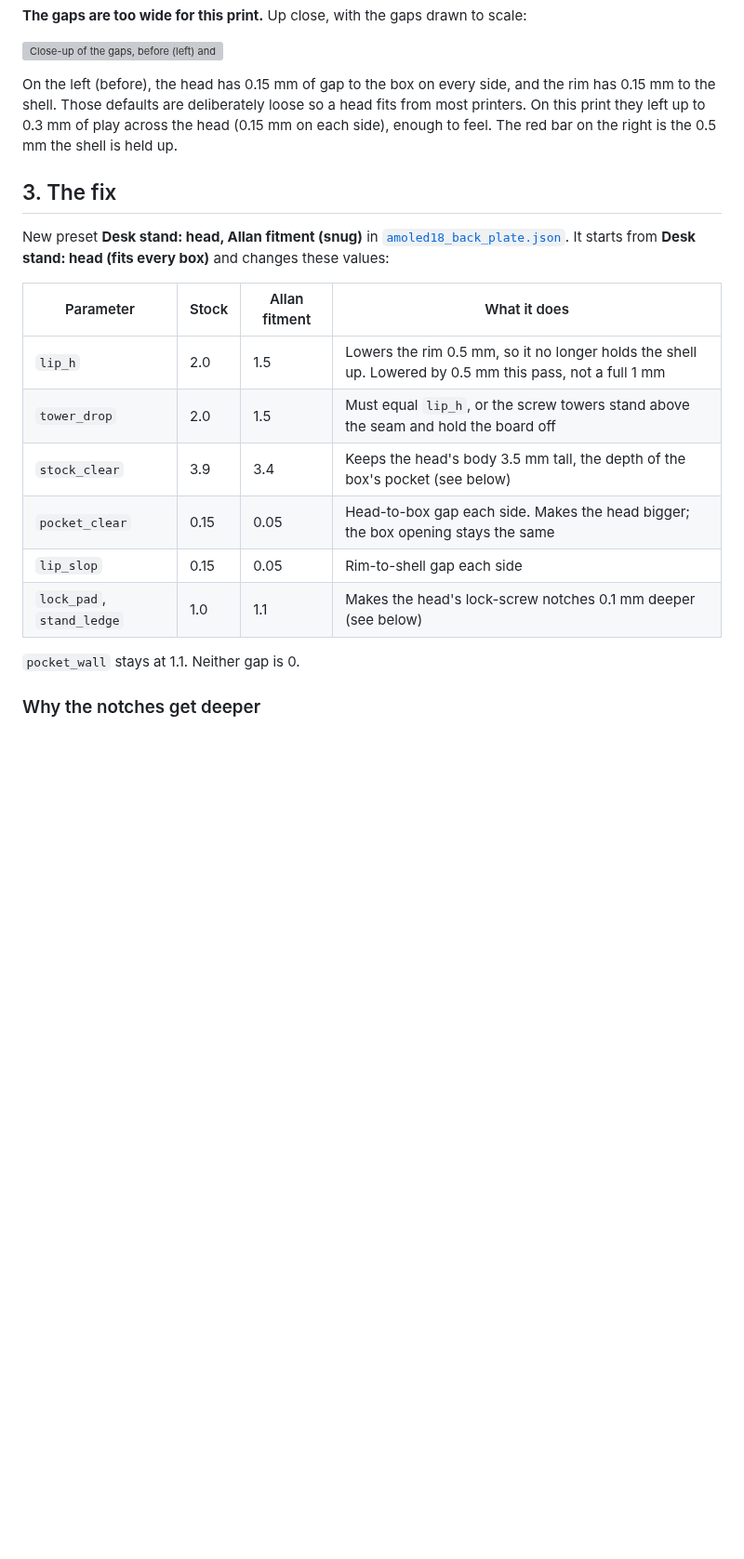
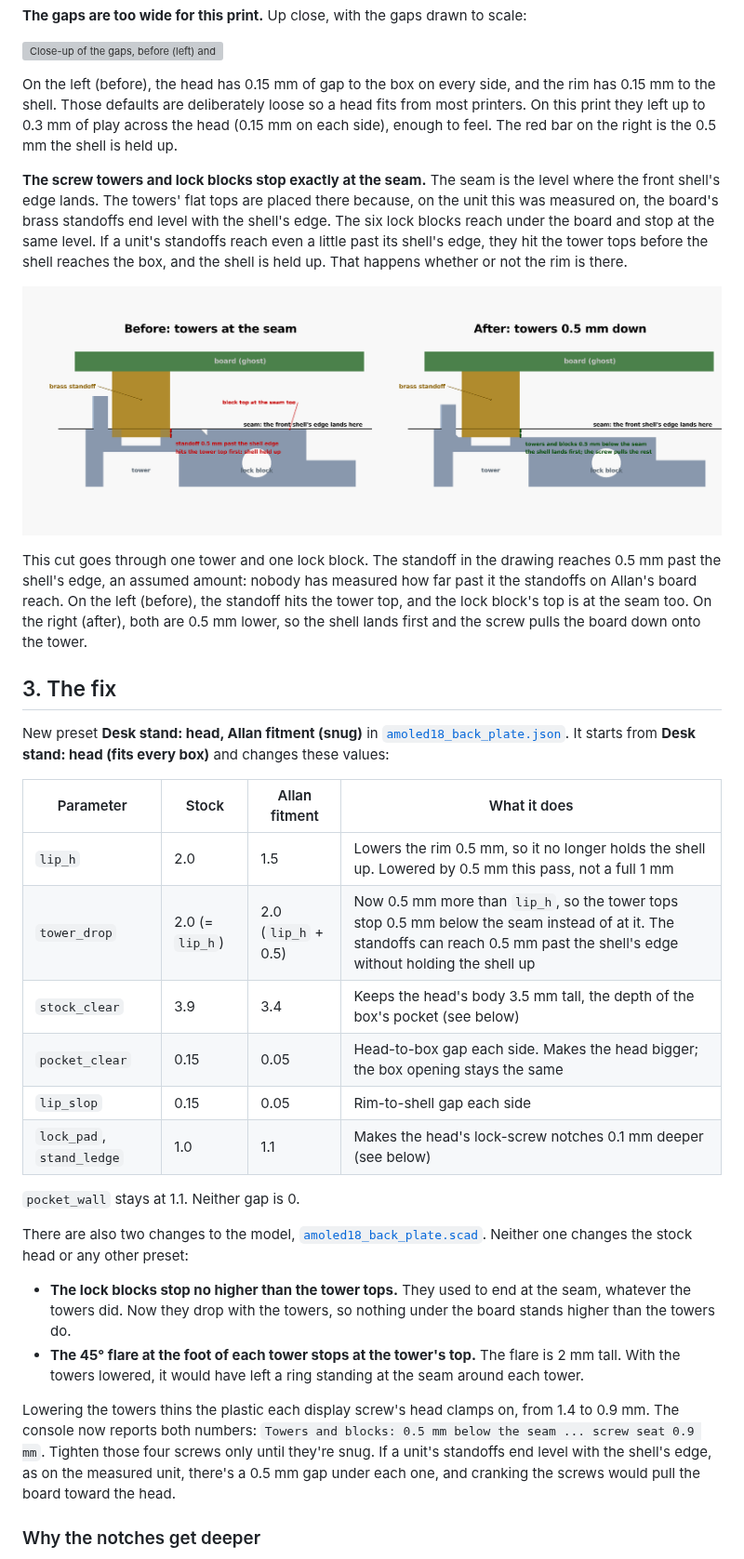
Before and after one commit to jeffmhopkins/esp32-s3-touch-amoled-1.8-case, a Markdown page: ALLAN_FITMENT.md, the part around one of its changes. Shown at 93% size. Rendered like a GitHub page; pictures changed too: renders/allan-towers-compare.png (added); blank space fills up the shorter version; grey boxes are pictures that could not be loaded.

```diff
--- a/ALLAN_FITMENT.md
+++ b/ALLAN_FITMENT.md
@@ -55,6 +64,22 @@ most printers. On this print they left up to 0.3 mm of play across the head (0.1
 each side), enough to feel. The red bar on the right is the
 0.5 mm the shell is held up.
 
+**The screw towers and lock blocks stop exactly at the seam.** The seam is the level
+where the front shell's edge lands. The towers' flat tops are placed there because, on
+the unit this was measured on, the board's brass standoffs end level with the shell's
+edge. The six lock blocks reach under the board and stop at the same level. If a
+unit's standoffs reach even a little past its shell's edge, they hit the tower tops
+before the shell reaches the box, and the shell is held up. That happens whether or not
+the rim is there.
+
+![Before and after, cut through a screw tower and a lock block](renders/allan-towers-compare.png)
+
+This cut goes through one tower and one lock block. The standoff in the drawing reaches
+0.5 mm past the shell's edge, an assumed amount: nobody has measured how far past it the
+standoffs on Allan's board reach. On the left (before), the standoff hits the
+tower top, and the lock block's top is at the seam too. On the right (after), both are
+0.5 mm lower, so the shell lands first and the screw pulls the board down onto the tower.
+
 ## 3. The fix
 
 New preset **Desk stand: head, Allan fitment (snug)** in
@@ -64,13 +89,29 @@ New preset **Desk stand: head, Allan fitment (snug)** in
 | Parameter | Stock | Allan fitment | What it does |
 |---|---|---|---|
 | `lip_h` | 2.0 | 1.5 | Lowers the rim 0.5 mm, so it no longer holds the shell up. Lowered by 0.5 mm this pass, not a full 1 mm |
-| `tower_drop` | 2.0 | 1.5 | Must equal `lip_h`, or the screw towers stand above the seam and hold the board off |
+| `tower_drop` | 2.0 (= `lip_h`) | 2.0 (`lip_h` + 0.5) | Now 0.5 mm more than `lip_h`, so the tower tops stop 0.5 mm below the seam instead of at it. The standoffs can reach 0.5 mm past the shell's edge without holding the shell up |
 | `stock_clear` | 3.9 | 3.4 | Keeps the head's body 3.5 mm tall, the depth of the box's pocket (see below) |
 | `pocket_clear` | 0.15 | 0.05 | Head-to-box gap each side. Makes the head bigger; the box opening stays the same |
 | `lip_slop` | 0.15 | 0.05 | Rim-to-shell gap each side |
 | `lock_pad`, `stand_ledge` | 1.0 | 1.1 | Makes the head's lock-screw notches 0.1 mm deeper (see below) |
 
 `pocket_wall` stays at 1.1. Neither gap is 0.
+
+There are also two changes to the model, [`amoled18_back_plate.scad`](amoled18_back_plate.scad).
+Neither one changes the stock head or any other preset:
+
+- **The lock blocks stop no higher than the tower tops.** They used to end at the seam,
+  whatever the towers did. Now they drop with the towers, so nothing under the board
+  stands higher than the towers do.
+- **The 45° flare at the foot of each tower stops at the tower's top.** The flare is
+  2 mm tall. With the towers lowered, it would have left a ring standing at the seam
+  around each tower.
+
+Lowering the towers thins the plastic each display screw's head clamps on, from 1.4 to
+0.9 mm. The console now reports both numbers: `Towers and blocks: 0.5 mm below the seam
+... screw seat 0.9 mm`. Tighten those four screws only until they're snug. If a unit's
+standoffs end level with the shell's edge, as on the measured unit, there's a 0.5 mm gap
+under each one, and cranking the screws would pull the board toward the head.
 
 ### Why the notches get deeper
 
```
Also changed, not shown: other parts of ALLAN_FITMENT.md (+25 -5 lines), photos/allan-fitment-rim-cut-off.jpg (added), renders/allan-towers-after.png (added), renders/allan-towers-before.png (added), 5 other files.
